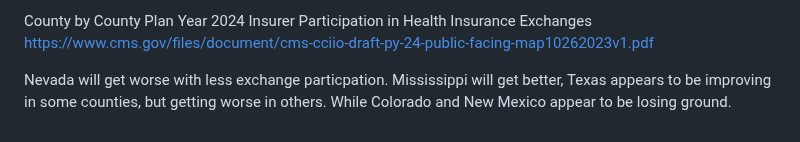
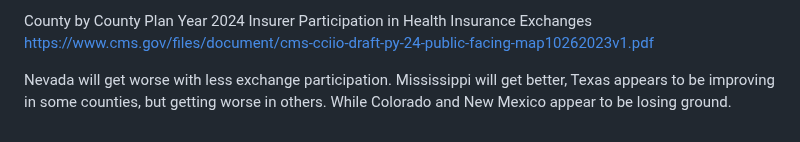
Before and after one commit to allennrbc/Software-Tools-Spring-2024, a Markdown page: Analysis for Checkpoint #2.md, the part around the change. GitHub-like rendering.

```diff
--- a/Analysis for Checkpoint #2.md
+++ b/Analysis for Checkpoint #2.md
@@ -350,7 +350,7 @@ County by County Plan Year 2024 Insurer Participation in Health
 Insurance Exchanges
 <https://www.cms.gov/files/document/cms-cciio-draft-py-24-public-facing-map10262023v1.pdf>
 
-Nevada will get worse with less exchange particpation. Mississippi will
+Nevada will get worse with less exchange participation. Mississippi will
 get better, Texas appears to be improving in some counties, but getting
 worse in others. While Colorado and New Mexico appear to be losing
 ground.
```
